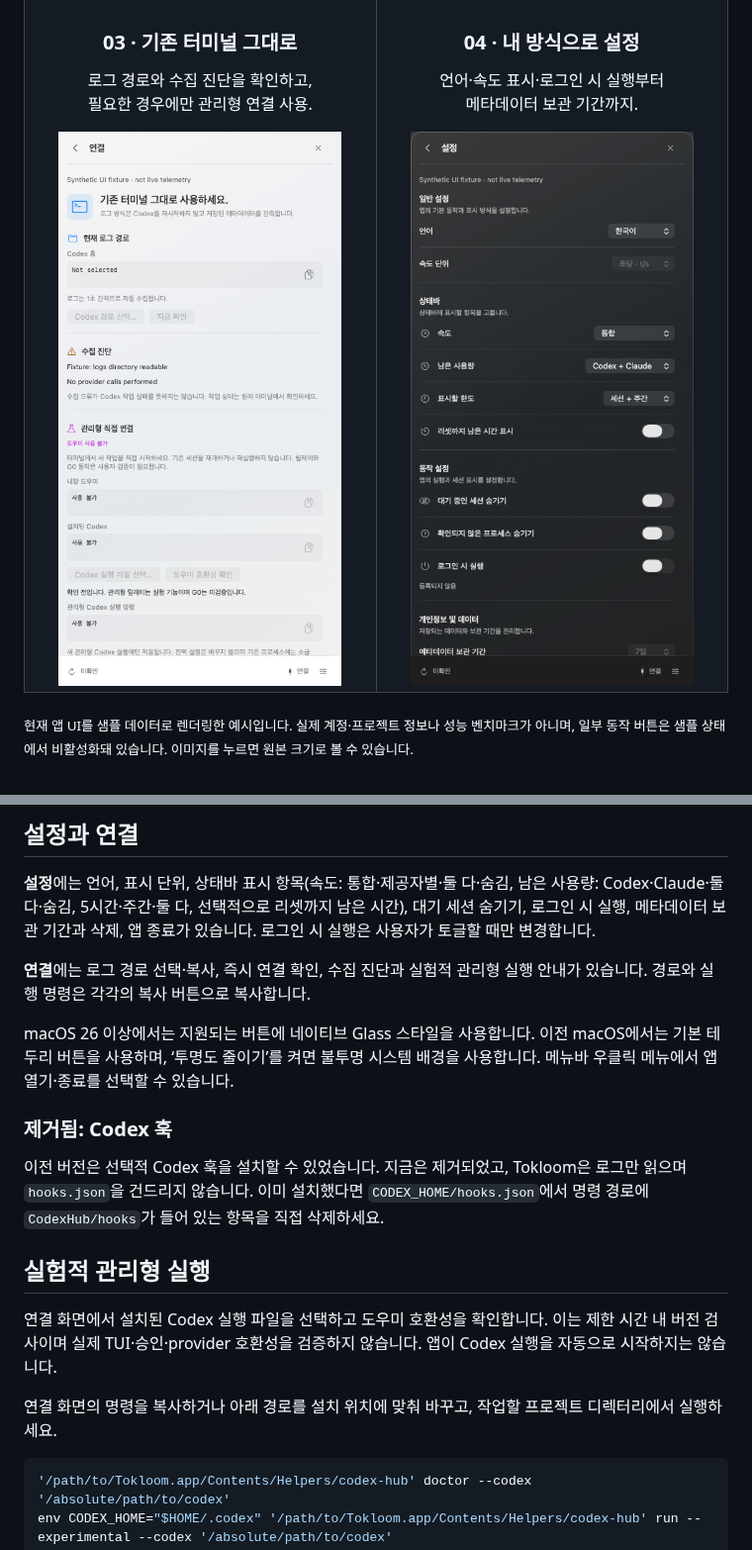
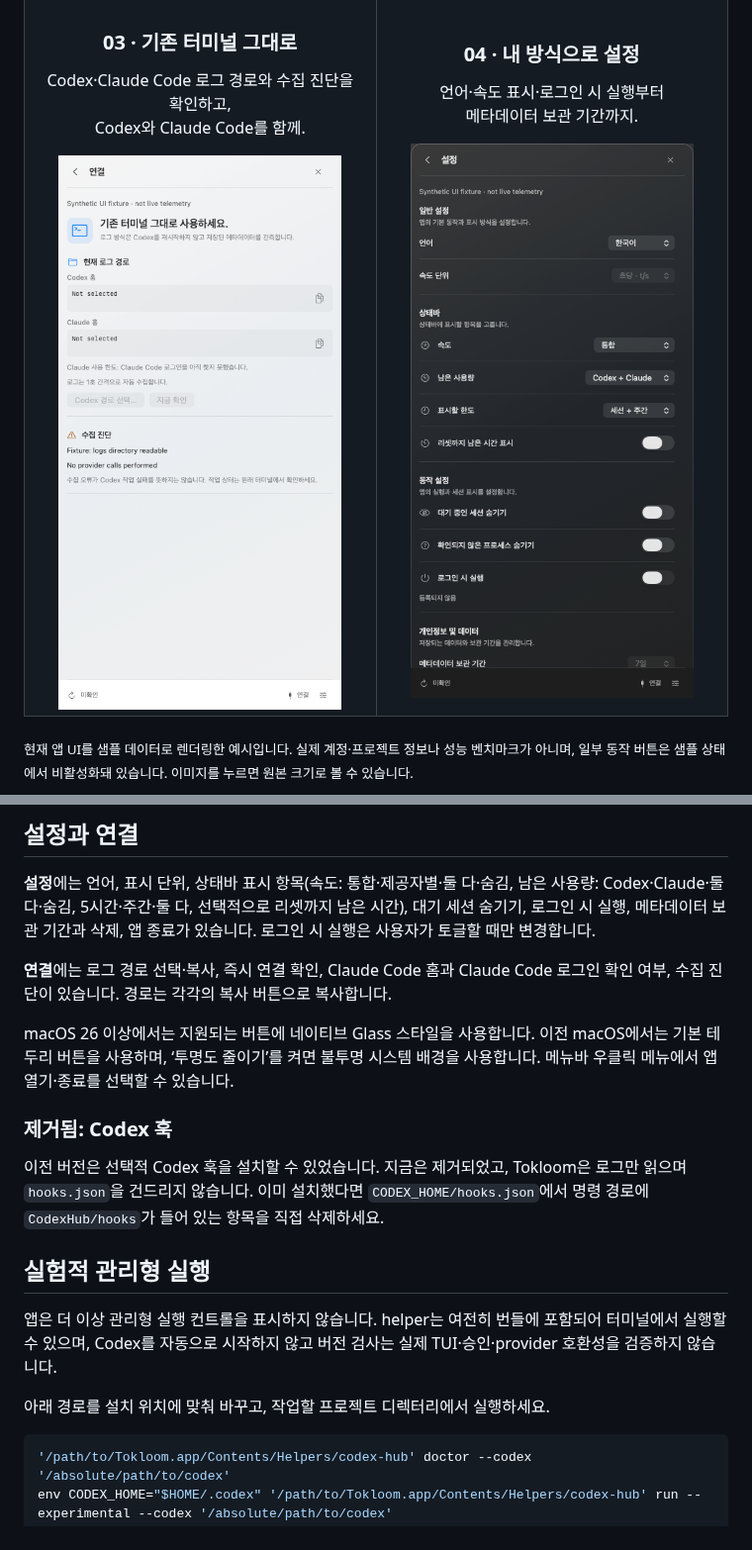
Before and after one commit to codexstatusbar/codexstatusbar, a Markdown page: README.ko.md, 2 parts joined by grey strips. Shown at 99% size. GitHub-like rendering; pictures changed too: docs/images/connection.png.

Commit message:
connection: show the Claude home and login state, drop the managed-run controls from the app

````diff
--- a/README.ko.md
+++ b/README.ko.md
@@ -45,7 +45,7 @@ Tokloom은 Codex 또는 Claude Code를 사용하는 개발자를 위한 네이
   <tr>
     <td width="50%" align="center" valign="top">
       <h3>03 · 기존 터미널 그대로</h3>
-      <p>로그 경로와 수집 진단을 확인하고,<br />필요한 경우에만 관리형 연결 사용.</p>
+      <p>Codex·Claude Code 로그 경로와 수집 진단을 확인하고,<br />Codex와 Claude Code를 함께.</p>
       <a href="docs/images/connection.png"><img src="docs/images/connection.png" alt="Tokloom 연결 화면: 로그 경로와 수집 진단" width="340" /></a>
     </td>
     <td width="50%" align="center" valign="top">
@@ -150,7 +150,7 @@ Codex는 Codex 자체 추적 로그(`logs_2.sqlite`, 읽기 전용)에 기록된
 
 **설정**에는 언어, 표시 단위, 상태바 표시 항목(속도: 통합·제공자별·둘 다·숨김, 남은 사용량: Codex·Claude·둘 다·숨김, 5시간·주간·둘 다, 선택적으로 리셋까지 남은 시간), 대기 세션 숨기기, 로그인 시 실행, 메타데이터 보관 기간과 삭제, 앱 종료가 있습니다. 로그인 시 실행은 사용자가 토글할 때만 변경합니다.
 
-**연결**에는 로그 경로 선택·복사, 즉시 연결 확인, 수집 진단과 실험적 관리형 실행 안내가 있습니다. 경로와 실행 명령은 각각의 복사 버튼으로 복사합니다.
+**연결**에는 로그 경로 선택·복사, 즉시 연결 확인, Claude Code 홈과 Claude Code 로그인 확인 여부, 수집 진단이 있습니다. 경로는 각각의 복사 버튼으로 복사합니다.
 
 macOS 26 이상에서는 지원되는 버튼에 네이티브 Glass 스타일을 사용합니다. 이전 macOS에서는 기본 테두리 버튼을 사용하며, ‘투명도 줄이기’를 켜면 불투명 시스템 배경을 사용합니다. 메뉴바 우클릭 메뉴에서 앱 열기·종료를 선택할 수 있습니다.
 
@@ -160,9 +160,9 @@ macOS 26 이상에서는 지원되는 버튼에 네이티브 Glass 스타일을
 
 ## 실험적 관리형 실행
 
-연결 화면에서 설치된 Codex 실행 파일을 선택하고 도우미 호환성을 확인합니다. 이는 제한 시간 내 버전 검사이며 실제 TUI·승인·provider 호환성을 검증하지 않습니다. 앱이 Codex 실행을 자동으로 시작하지는 않습니다.
+앱은 더 이상 관리형 실행 컨트롤을 표시하지 않습니다. helper는 여전히 번들에 포함되어 터미널에서 실행할 수 있으며, Codex를 자동으로 시작하지 않고 버전 검사는 실제 TUI·승인·provider 호환성을 검증하지 않습니다.
 
-연결 화면의 명령을 복사하거나 아래 경로를 설치 위치에 맞춰 바꾸고, 작업할 프로젝트 디렉터리에서 실행하세요.
+아래 경로를 설치 위치에 맞춰 바꾸고, 작업할 프로젝트 디렉터리에서 실행하세요.
 
 ```sh
 '/path/to/Tokloom.app/Contents/Helpers/codex-hub' doctor --codex '/absolute/path/to/codex'
````
Also changed, not shown: README.md (+4 -4 lines), docs/images/connection-en.png, 8 other files.
